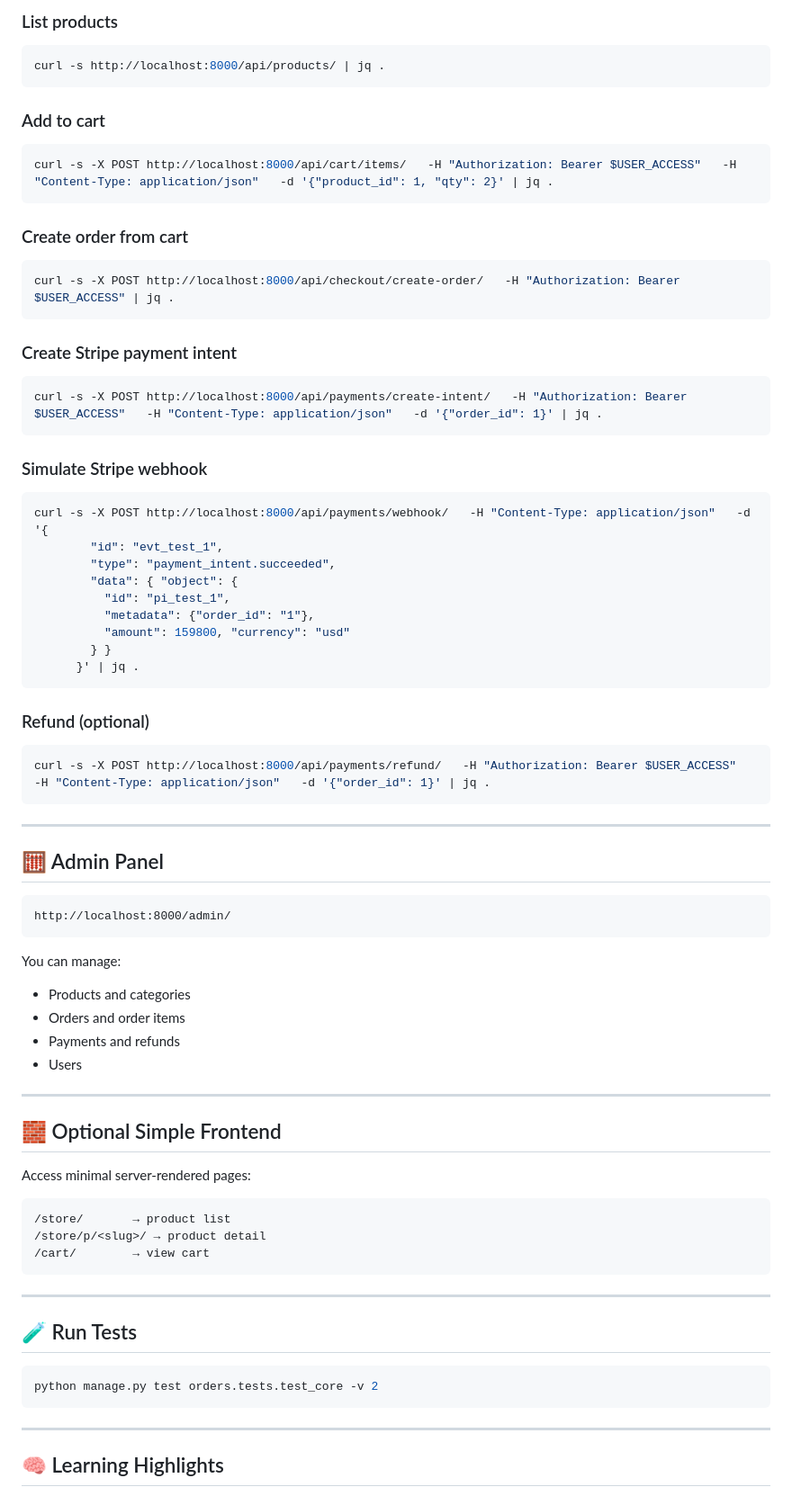
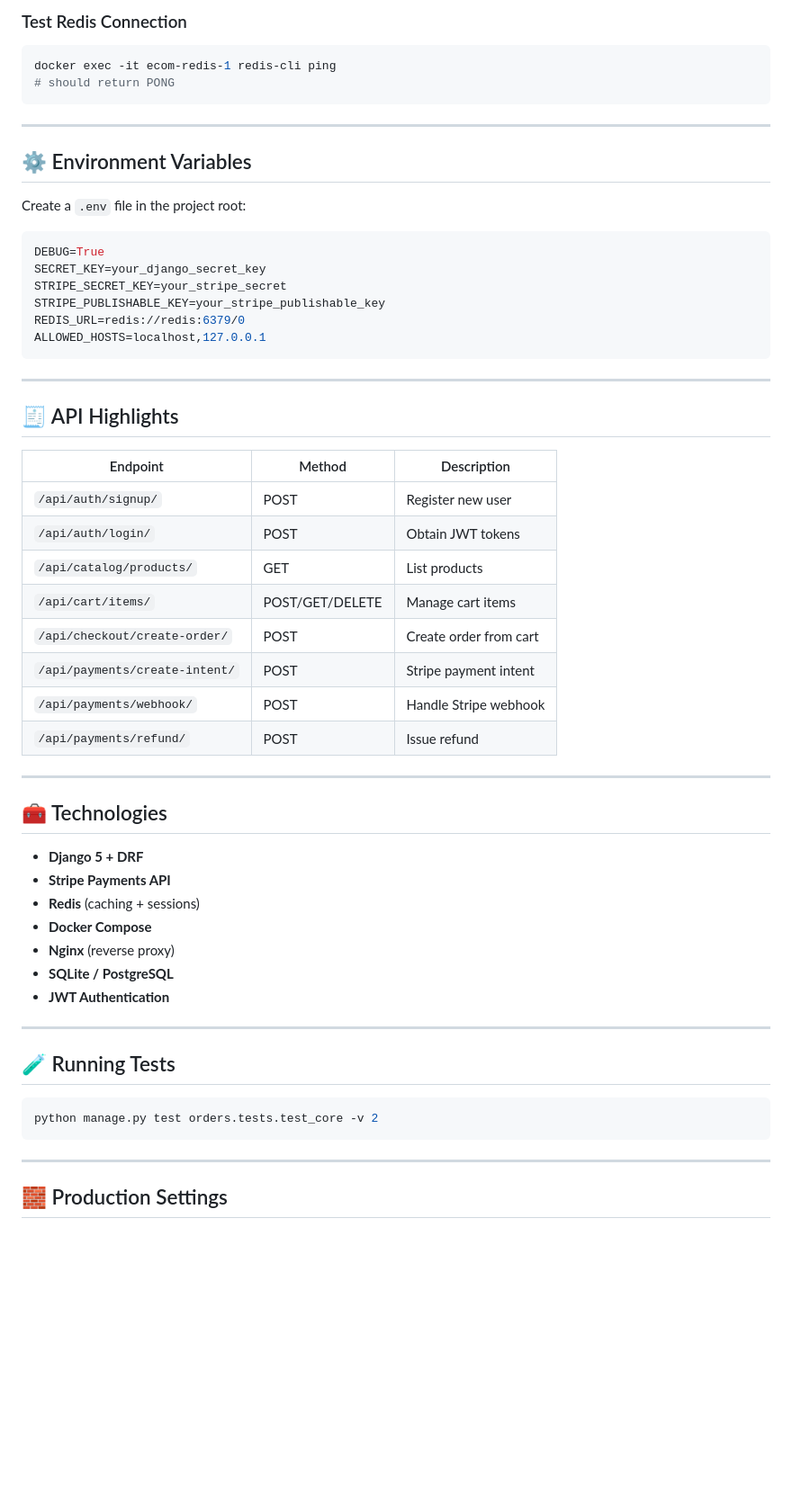
Before and after one commit to ShayanMgh/E-Commerce-API, a Markdown page: README.md, the part around one of its changes. Shown at 90% size. GitHub-like rendering; blank space fills up the shorter version.

````diff
--- a/README.md
+++ b/README.md
@@ -89,71 +75,56 @@ export USER_ACCESS=<paste_access_token_here>
 ```
 
-### List products
+### Test Redis Connection
 ```bash
-curl -s http://localhost:8000/api/products/ | jq .
-```
-
-### Add to cart
-```bash
-curl -s -X POST http://localhost:8000/api/cart/items/   -H "Authorization: Bearer $USER_ACCESS"   -H "Content-Type: application/json"   -d '{"product_id": 1, "qty": 2}' | jq .
-```
-
-### Create order from cart
-```bash
-curl -s -X POST http://localhost:8000/api/checkout/create-order/   -H "Authorization: Bearer $USER_ACCESS" | jq .
-```
-
-### Create Stripe payment intent
-```bash
-curl -s -X POST http://localhost:8000/api/payments/create-intent/   -H "Authorization: Bearer $USER_ACCESS"   -H "Content-Type: application/json"   -d '{"order_id": 1}' | jq .
-```
-
-### Simulate Stripe webhook
-```bash
-curl -s -X POST http://localhost:8000/api/payments/webhook/   -H "Content-Type: application/json"   -d '{
-        "id": "evt_test_1",
-        "type": "payment_intent.succeeded",
-        "data": { "object": {
-          "id": "pi_test_1",
-          "metadata": {"order_id": "1"},
-          "amount": 159800, "currency": "usd"
-        } }
-      }' | jq .
-```
-
-### Refund (optional)
-```bash
-curl -s -X POST http://localhost:8000/api/payments/refund/   -H "Authorization: Bearer $USER_ACCESS"   -H "Content-Type: application/json"   -d '{"order_id": 1}' | jq .
+docker exec -it ecom-redis-1 redis-cli ping
+# should return PONG
 ```
 
 ---
 
-## 🧮 Admin Panel
+## ⚙️ Environment Variables
 
-```
-http://localhost:8000/admin/
-```
+Create a `.env` file in the project root:
 
-You can manage:
-- Products and categories
-- Orders and order items
-- Payments and refunds
-- Users
-
----
-
-## 🧱 Optional Simple Frontend
-
-Access minimal server-rendered pages:
-```
-/store/       → product list
-/store/p/<slug>/ → product detail
-/cart/        → view cart
+```bash
+DEBUG=True
+SECRET_KEY=your_django_secret_key
+STRIPE_SECRET_KEY=your_stripe_secret
+STRIPE_PUBLISHABLE_KEY=your_stripe_publishable_key
+REDIS_URL=redis://redis:6379/0
+ALLOWED_HOSTS=localhost,127.0.0.1
 ```
 
 ---
 
-## 🧪 Run Tests
+## 🧾 API Highlights
+
+| Endpoint | Method | Description |
+|-----------|--------|--------------|
+| `/api/auth/signup/` | POST | Register new user |
+| `/api/auth/login/` | POST | Obtain JWT tokens |
+| `/api/catalog/products/` | GET | List products |
+| `/api/cart/items/` | POST/GET/DELETE | Manage cart items |
+| `/api/checkout/create-order/` | POST | Create order from cart |
+| `/api/payments/create-intent/` | POST | Stripe payment intent |
+| `/api/payments/webhook/` | POST | Handle Stripe webhook |
+| `/api/payments/refund/` | POST | Issue refund |
+
+---
+
+## 🧰 Technologies
+
+- **Django 5 + DRF**
+- **Stripe Payments API**
+- **Redis** (caching + sessions)
+- **Docker Compose**
+- **Nginx** (reverse proxy)
+- **SQLite / PostgreSQL**
+- **JWT Authentication**
+
+---
+
+## 🧪 Running Tests
 
 ```bash
 python manage.py test orders.tests.test_core -v 2
@@ -161,5 +132,5 @@ python manage.py test orders.tests.test_core -v 2
 
 ---
 
-## 🧠 Learning Highlights
+## 🧱 Production Settings
 
````
Also changed, not shown: other parts of README.md (+43 -72 lines).
